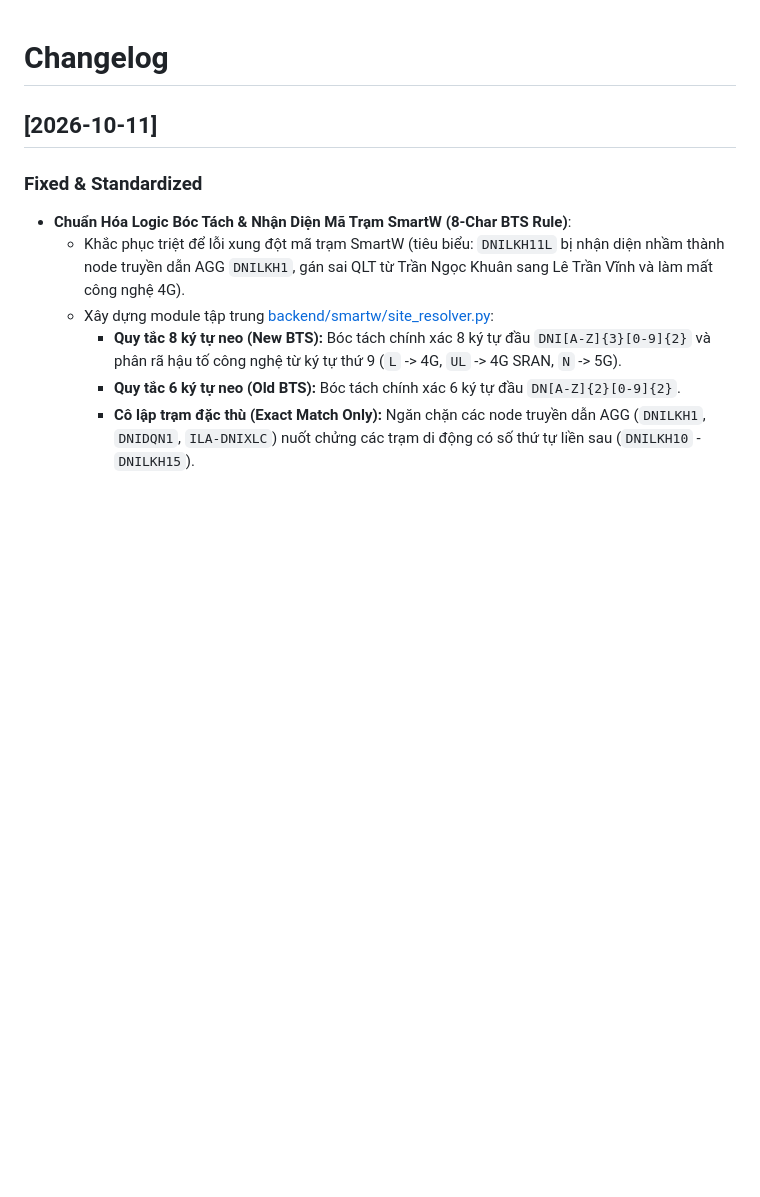
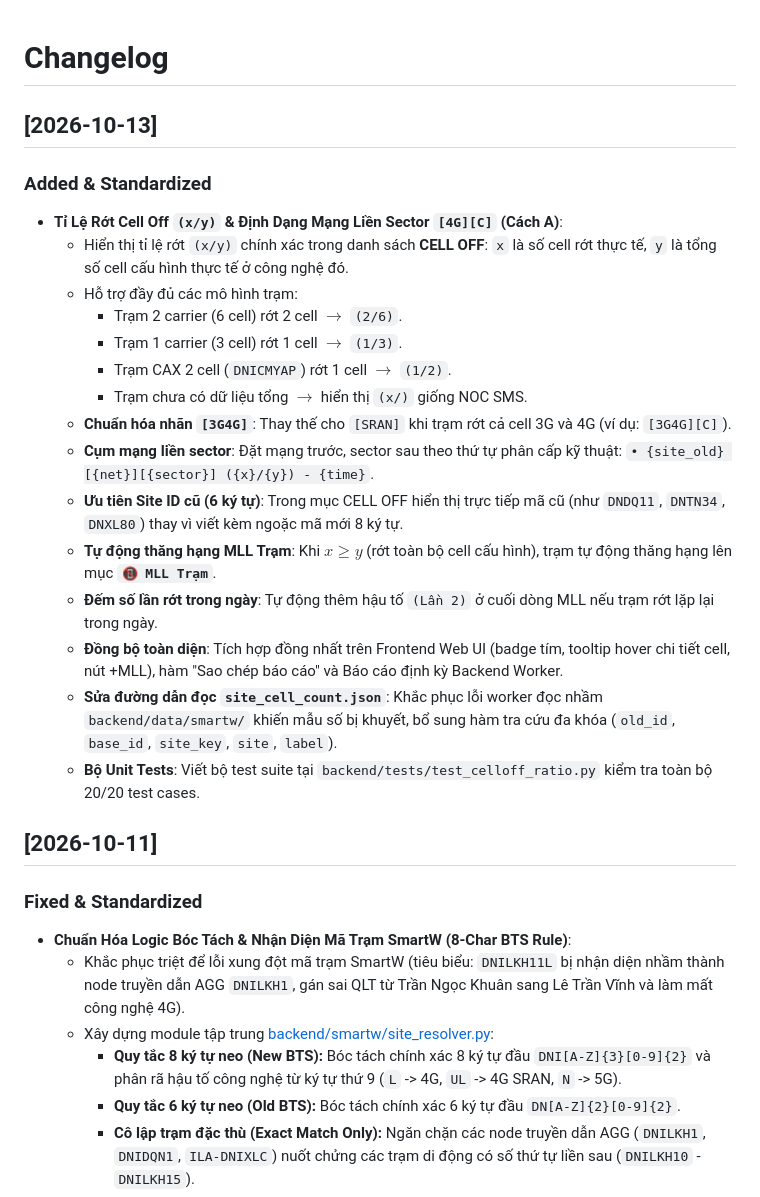
Before and after one commit to canglt1985-glitch/Generator, a Markdown page: CHANGELOG.md, the part around the change. Drawn GitHub-style; blank space fills up the shorter version.

Commit message:
docs: update CHANGELOG.md for celloff ratio and Cách A format

```diff
--- a/CHANGELOG.md
+++ b/CHANGELOG.md
@@ -1,4 +1,22 @@
 # Changelog
+
+## [2026-10-13]
+### Added & Standardized
+- **Tỉ Lệ Rớt Cell Off `(x/y)` & Định Dạng Mạng Liền Sector `[4G][C]` (Cách A)**:
+  - Hiển thị tỉ lệ rớt `(x/y)` chính xác trong danh sách **CELL OFF**: `x` là số cell rớt thực tế, `y` là tổng số cell cấu hình thực tế ở công nghệ đó.
+  - Hỗ trợ đầy đủ các mô hình trạm:
+    - Trạm 2 carrier (6 cell) rớt 2 cell $\rightarrow$ `(2/6)`.
+    - Trạm 1 carrier (3 cell) rớt 1 cell $\rightarrow$ `(1/3)`.
+    - Trạm CAX 2 cell (`DNICMYAP`) rớt 1 cell $\rightarrow$ `(1/2)`.
+    - Trạm chưa có dữ liệu tổng $\rightarrow$ hiển thị `(x/)` giống NOC SMS.
+  - **Chuẩn hóa nhãn `[3G4G]`**: Thay thế cho `[SRAN]` khi trạm rớt cả cell 3G và 4G (ví dụ: `[3G4G][C]`).
+  - **Cụm mạng liền sector**: Đặt mạng trước, sector sau theo thứ tự phân cấp kỹ thuật: `• {site_old} [{net}][{sector}] ({x}/{y}) - {time}`.
+  - **Ưu tiên Site ID cũ (6 ký tự)**: Trong mục CELL OFF hiển thị trực tiếp mã cũ (như `DNDQ11`, `DNTN34`, `DNXL80`) thay vì viết kèm ngoặc mã mới 8 ký tự.
+  - **Tự động thăng hạng MLL Trạm**: Khi $x \ge y$ (rớt toàn bộ cell cấu hình), trạm tự động thăng hạng lên mục **`📵 MLL Trạm`**.
+  - **Đếm số lần rớt trong ngày**: Tự động thêm hậu tố `(Lần 2)` ở cuối dòng MLL nếu trạm rớt lặp lại trong ngày.
+  - **Đồng bộ toàn diện**: Tích hợp đồng nhất trên Frontend Web UI (badge tím, tooltip hover chi tiết cell, nút +MLL), hàm "Sao chép báo cáo" và Báo cáo định kỳ Backend Worker.
+  - **Sửa đường dẫn đọc `site_cell_count.json`**: Khắc phục lỗi worker đọc nhầm `backend/data/smartw/` khiến mẫu số bị khuyết, bổ sung hàm tra cứu đa khóa (`old_id`, `base_id`, `site_key`, `site`, `label`).
+  - **Bộ Unit Tests**: Viết bộ test suite tại `backend/tests/test_celloff_ratio.py` kiểm tra toàn bộ 20/20 test cases.
 
 ## [2026-10-11]
 ### Fixed & Standardized
```
